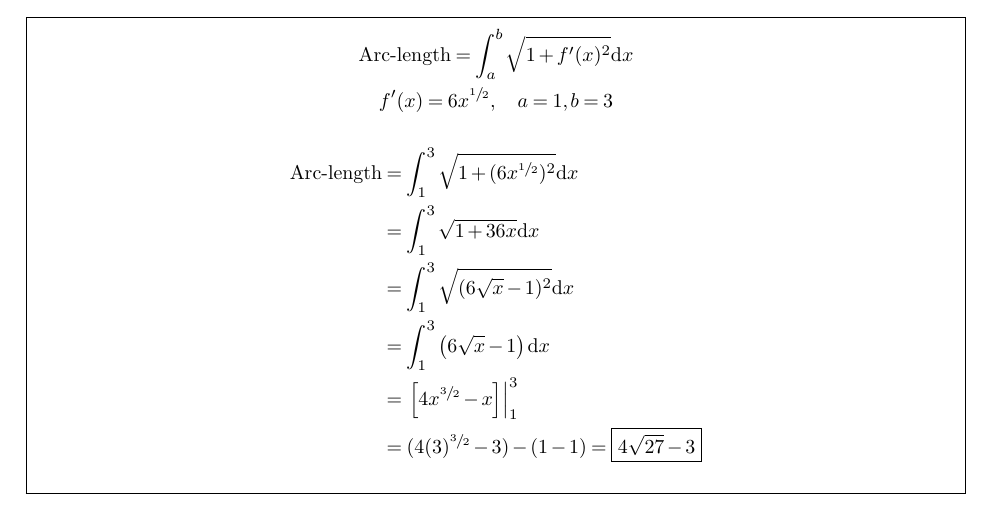
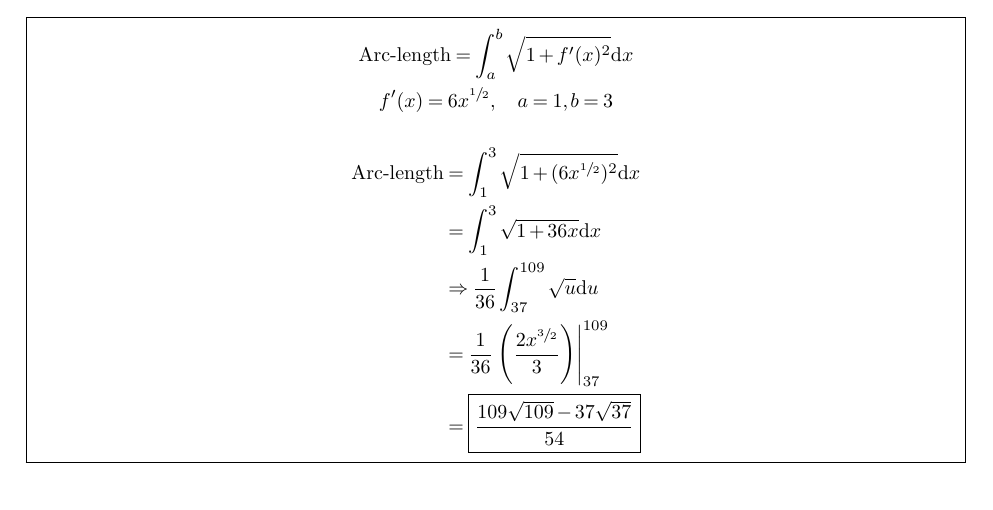
Before and after one commit to kalebvonburris/Kalebs-College-Work, a LaTeX problem sheet (Math/MATH-F252X-Calculus-II/Homework/midtermIreview.tex): part of page 1 of 2, cut so that both start at the same text. Compiled offline with pdfLaTeX.

Commit message:
That's not how polynomials work

```diff
--- a/Math/MATH-F252X-Calculus-II/Homework/midtermIreview.tex
+++ b/Math/MATH-F252X-Calculus-II/Homework/midtermIreview.tex
@@ -96,10 +96,9 @@
         \begin{align*}
             \text{Arc-length}   & = \int_{1}^{3}\sqrt{1 + (6x^{\sfrac{1}{2}})^2}\mathrm{d}x \\
                                 & = \int_{1}^{3}\sqrt{1 + 36x}\mathrm{d}x                   \\
-                                & = \int_{1}^{3}\sqrt{(6\sqrt{x} - 1)^2}\mathrm{d}x         \\
-                                & = \int_{1}^{3}\left(6\sqrt{x} - 1\right)\mathrm{d}x       \\
-                                & = \left.\left[4x^{\sfrac{3}{2}}-x\right]\right|_1^3       \\
-                                & = (4(3)^{\sfrac{3}{2}}-3) - (1 - 1) = \boxed{4\sqrt{27}-3}\\
+                                & \Rightarrow \frac{1}{36}\int_{37}^{109}\sqrt{u}\mathrm{d}u\\
+                                & = \frac{1}{36}\left.\left(\frac{2x^{\sfrac{3}{2}}}{3}\right)\right|_{37}^{109}    \\
+                                & = \boxed{\frac{109\sqrt{109} - 37\sqrt{37}}{54}}
         \end{align*}
     \end{mdframed}
 
```
Also changed, not shown: Math/MATH-F252X-Calculus-II/Homework/midtermIreview.pdf.
